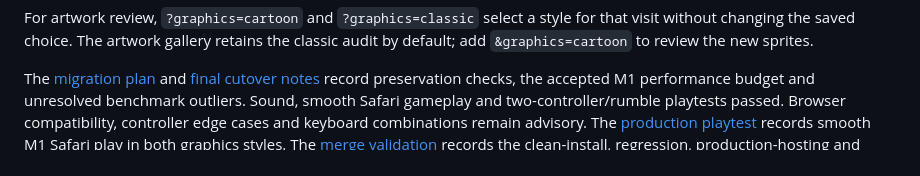
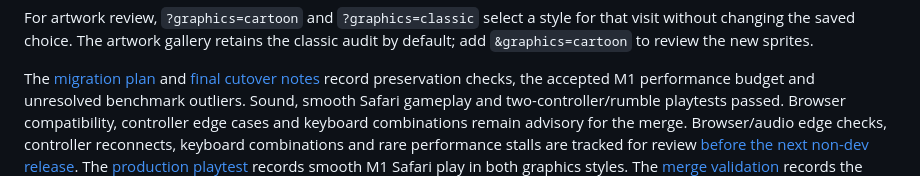
Before and after one commit to skogdoom/martian-vs-martian, a Markdown page: README.md, the part around the change. Rendered like a GitHub page.

```diff
--- a/README.md
+++ b/README.md
@@ -75,7 +75,9 @@ The [migration plan](PHASER_MIGRATION.md) and [final cutover notes](docs/phaser-
 record preservation checks, the accepted M1 performance budget and unresolved
 benchmark outliers. Sound, smooth Safari gameplay and two-controller/rumble
 playtests passed. Browser compatibility, controller edge cases and keyboard
-combinations remain advisory.
+combinations remain advisory for the merge. Browser/audio edge checks, controller
+reconnects, keyboard combinations and rare performance stalls are tracked for
+review [before the next non-dev release](PLAN.md#before-the-next-non-dev-release).
 The [production playtest](docs/phaser-playtest/README.md) records smooth M1 Safari
 play in both graphics styles. The [merge validation](docs/phaser-merge-validation/README.md)
 records the clean-install, regression, production-hosting and resource checks
```
Also changed, not shown: PLAN.md (+20 -0 lines), docs/phaser-merge-validation/README.md (+5 -0 lines).
